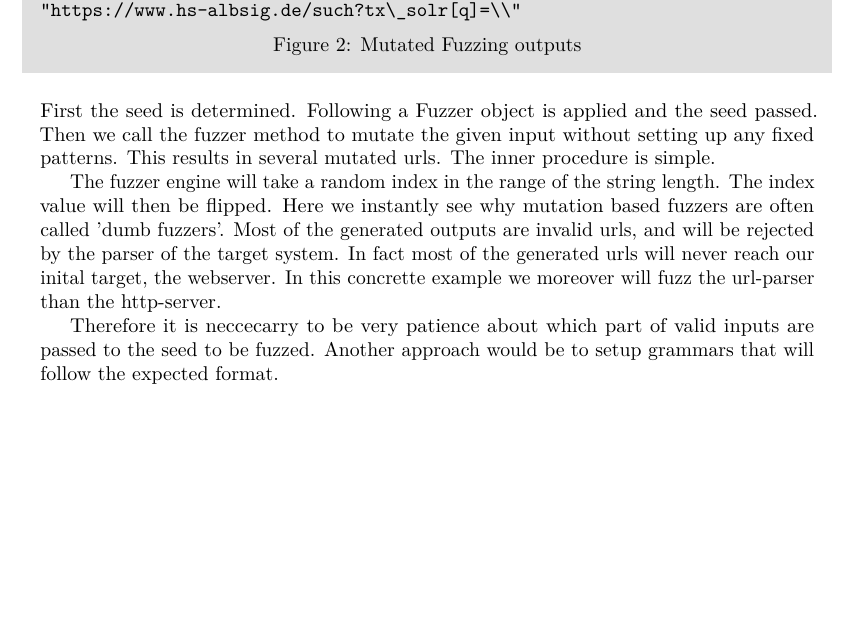
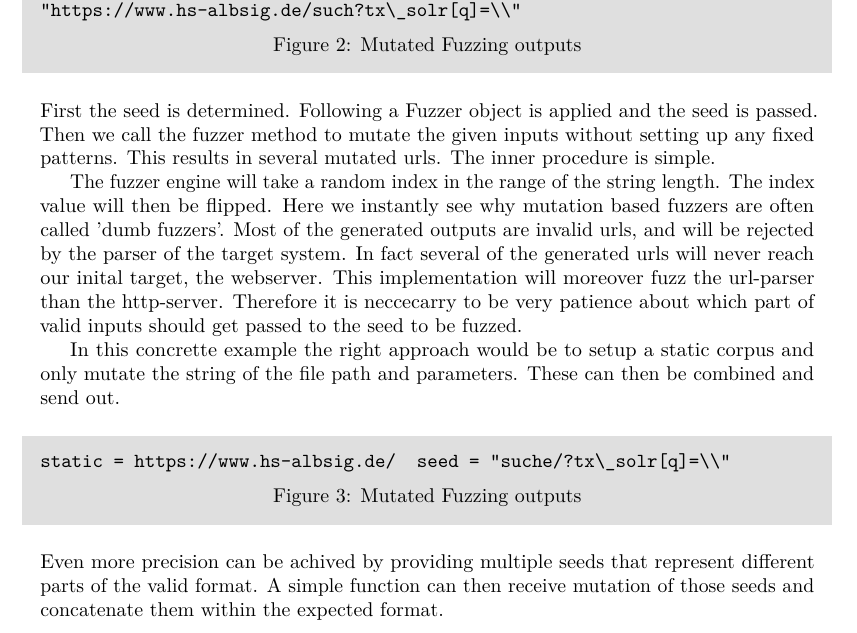
Before and after one commit to mauriceKalevra/Fuzzing-methods, a LaTeX document (iacrtrans-master/template.tex): part of page 4 of 7, cut so that both start at the same text, the shorter picture padded with empty space. Compiled offline with pdfLaTeX.

Commit message:
mutation based fuzz

```diff
--- a/iacrtrans-master/template.tex
+++ b/iacrtrans-master/template.tex
@@ -131,12 +131,24 @@ Fuzzer.mutate for i in alphabet -->
 \vspace{2mm} Figure 2: Mutated Fuzzing outputs
 \end{shaded}
 \end{center}
-First the seed is determined. Following a Fuzzer object is applied and the seed passed. Then we call the fuzzer method to mutate the given input without setting up any fixed patterns. This results in several mutated urls. The inner procedure is simple.
+First the seed is determined. Following a Fuzzer object is applied and the seed is passed. Then we call the fuzzer method to mutate the given inputs without setting up any fixed patterns. This results in several mutated urls. The inner procedure is simple.
 
 The fuzzer engine will take a random index in the range of the string length. The index value will then be flipped.  Here we instantly see why mutation based fuzzers are often called 'dumb fuzzers'.
-Most of the generated outputs are invalid urls, and will be rejected by the parser of the target system. In fact most of the generated urls will never reach our inital target, the webserver. In this concrette example we moreover will fuzz the url-parser than the http-server.
+Most of the generated outputs are invalid urls, and will be rejected by the parser of the target system. In fact several of the generated urls will never reach our inital target, the webserver. This implementation will moreover fuzz the url-parser than the http-server.
+Therefore it is neccecarry to be very patience about which part of valid inputs should get passed to the seed to be fuzzed.
 
-Therefore it is neccecarry to be very patience about which part of valid inputs are passed to the seed to be fuzzed. Another approach would be to setup grammars that will follow the expected format.
+In this concrette example the right approach would be to setup a  static corpus and only mutate the string of the file path and parameters.
+These can then be combined and send out.
+\begin{center}
+\begin{shaded}
+\begin{verbatim}
+static = https://www.hs-albsig.de/  seed = "suche/?tx\_solr[q]=\\"
+\end{verbatim}
+\vspace{2mm} Figure 3: Mutated Fuzzing outputs
+\end{shaded}
+\end{center}
+Even more precision can be achived by providing multiple seeds that represent different parts of the valid format. A simple function can then receive mutation of those seeds and concatenate them within the expected format.
+
 \newpage
 \subsection{Generation based fuzzing}
 Smart Fuzzers, since they generate data from the go\dots
```
